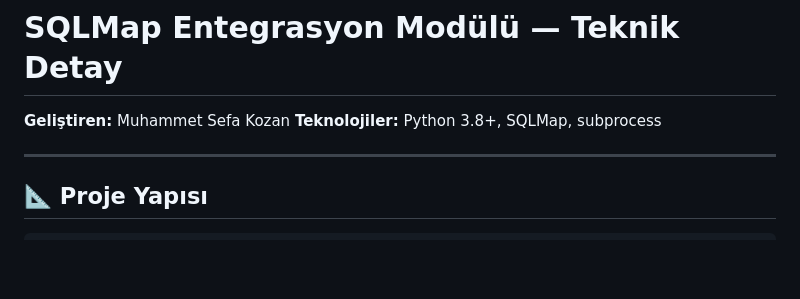
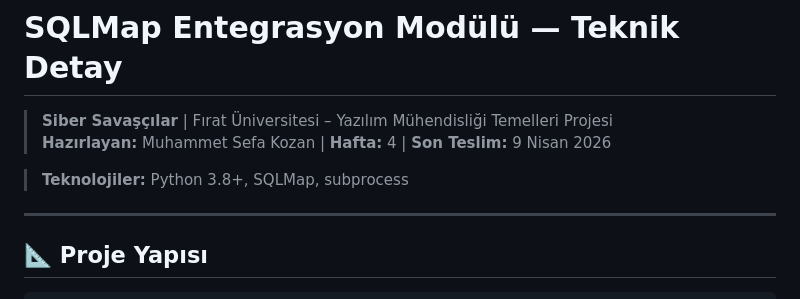
Before and after one commit to Nehirkktn/penetration-testing-tool, a Markdown page: docs/sqlmap-teknik.md, the part around the change. GitHub-like rendering; blank space fills up the shorter version.

```diff
--- a/docs/sqlmap-teknik.md
+++ b/docs/sqlmap-teknik.md
@@ -1,7 +1,9 @@
 # SQLMap Entegrasyon Modülü — Teknik Detay
 
-**Geliştiren:** Muhammet Sefa Kozan
-**Teknolojiler:** Python 3.8+, SQLMap, subprocess
+> **Siber Savaşçılar** | Fırat Üniversitesi – Yazılım Mühendisliği Temelleri Projesi
+> **Hazırlayan:** Muhammet Sefa Kozan | **Hafta:** 4 | **Son Teslim:** 9 Nisan 2026
+
+> **Teknolojiler:** Python 3.8+, SQLMap, subprocess
 
 ---
 
```
Also changed, not shown: docs/proje-yonetim-araclari.md (+3 -3 lines), docs/sqlmap-kullanim.md (+3 -0 lines).
